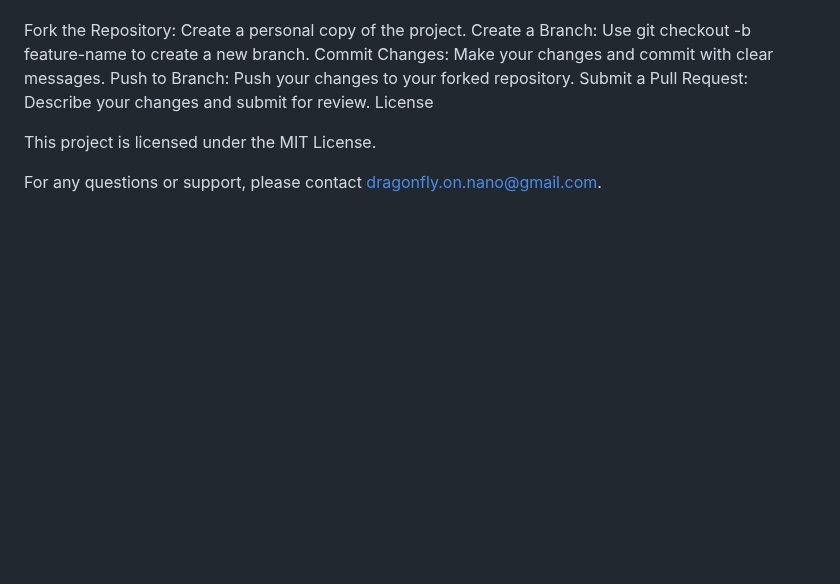
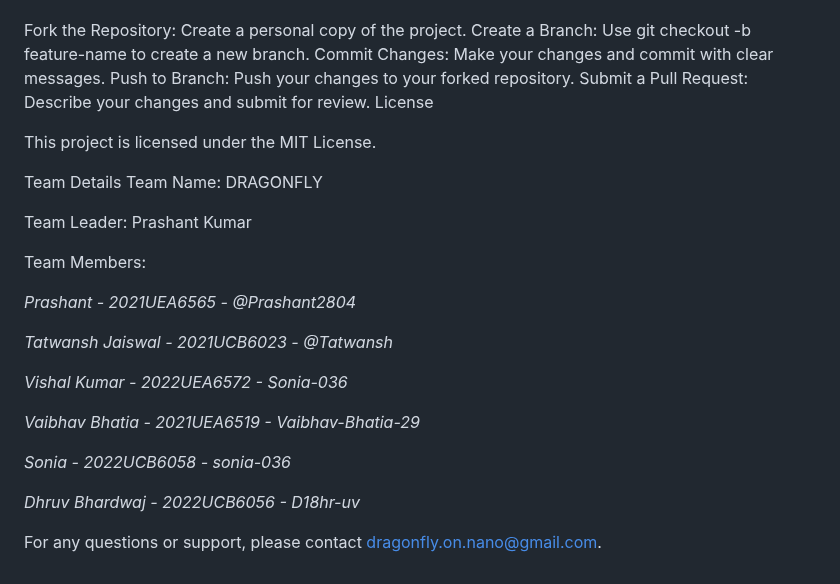
Before and after one commit to D18hr-uv/DragonFly, a Markdown page: README.md, the part around one of its changes. Drawn GitHub-style; blank space fills up the shorter version.

```diff
--- a/README.md
+++ b/README.md
@@ -192,4 +191,23 @@ License
 
 This project is licensed under the MIT License.
 
+Team Details
+Team Name: DRAGONFLY
+
+Team Leader: Prashant Kumar
+
+Team Members:
+
+*Prashant - 2021UEA6565 - @Prashant2804*
+
+*Tatwansh Jaiswal - 2021UCB6023 - @Tatwansh*
+
+*Vishal Kumar - 2022UEA6572 - Sonia-036*
+
+*Vaibhav Bhatia - 2021UEA6519 - Vaibhav-Bhatia-29*
+
+*Sonia - 2022UCB6058 - sonia-036*
+
+*Dhruv Bhardwaj - 2022UCB6056 - D18hr-uv*
+
 For any questions or support, please contact dragonfly.on.nano@gmail.com.
```
Also changed, not shown: other parts of README.md (+0 -1 lines).
